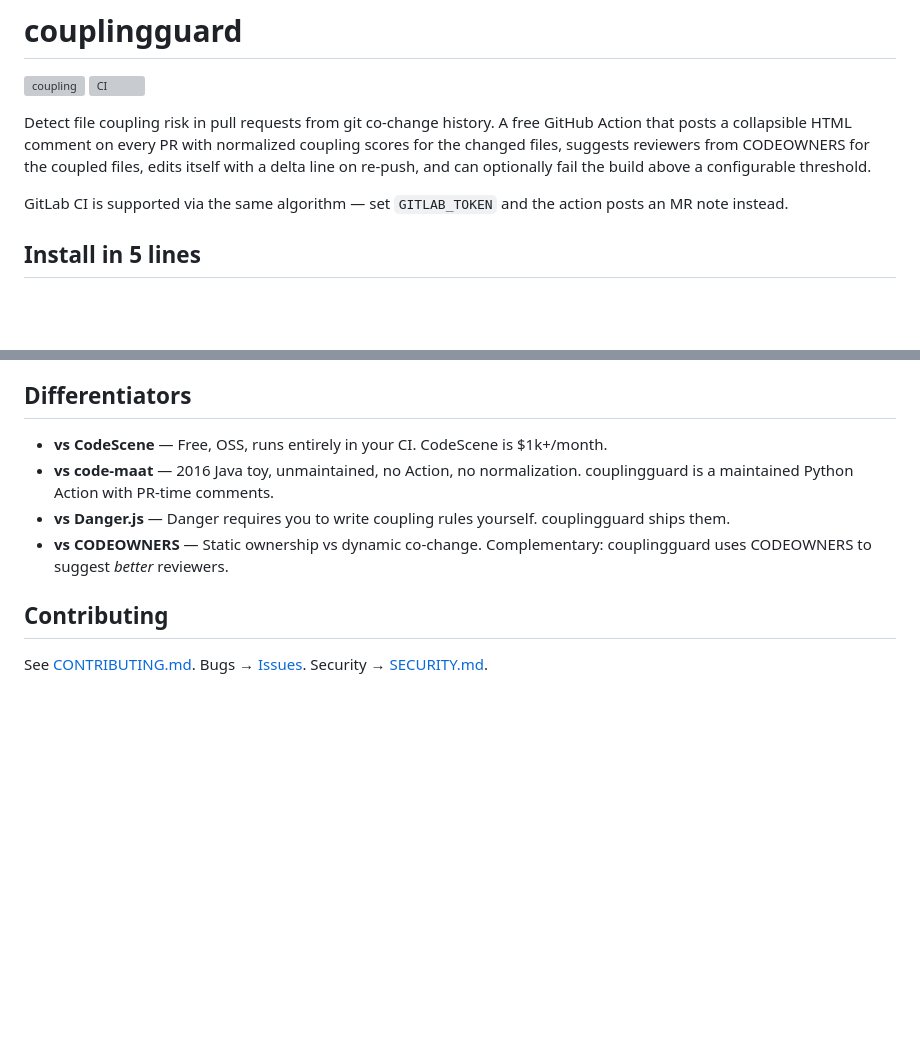
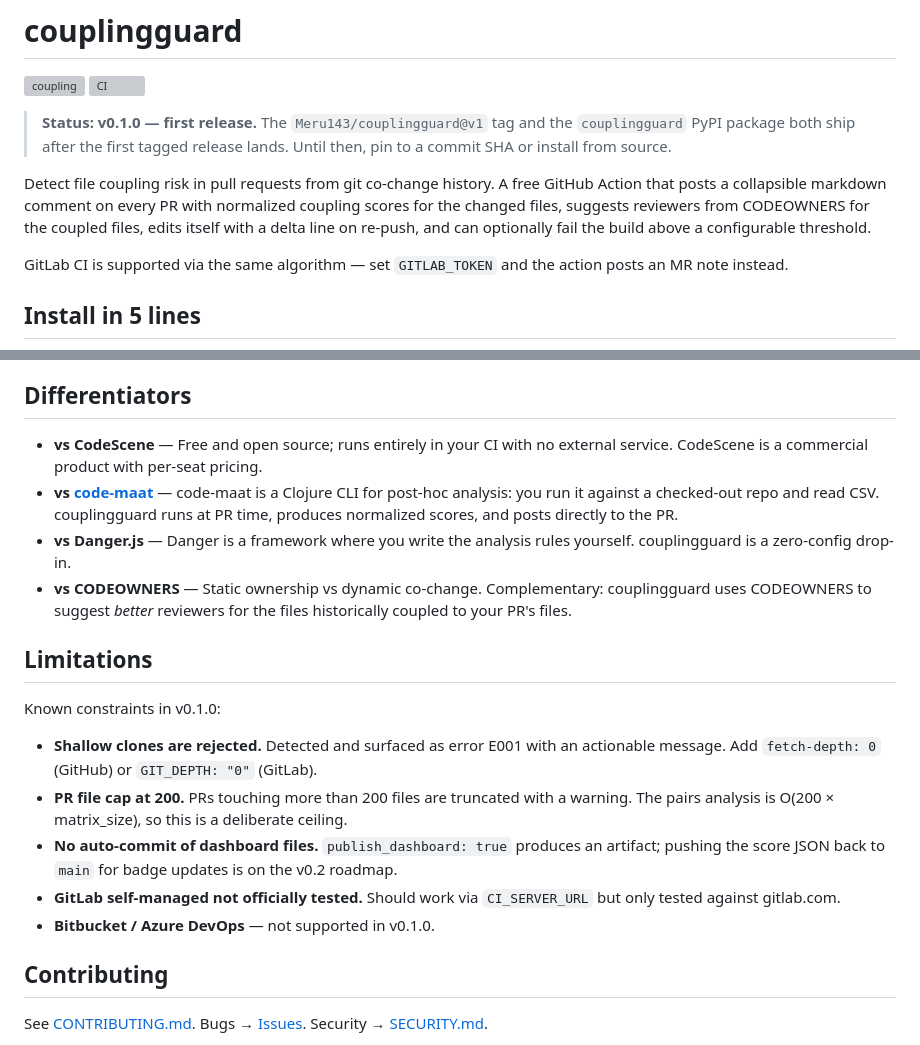
Before and after one commit to Meru143/couplingguard, a Markdown page: README.md, 2 parts joined by grey strips. Drawn GitHub-style; blank space fills up the shorter version; grey boxes are pictures that could not be loaded.

```diff
--- a/README.md
+++ b/README.md
@@ -3,7 +3,9 @@
 [![coupling](https://img.shields.io/endpoint?url=https://raw.githubusercontent.com/Meru143/couplingguard/main/coupling-score.json)](https://github.com/Meru143/couplingguard)
 [![CI](https://github.com/Meru143/couplingguard/actions/workflows/ci.yml/badge.svg)](https://github.com/Meru143/couplingguard/actions/workflows/ci.yml)
 
-Detect file coupling risk in pull requests from git co-change history. A free GitHub Action that posts a collapsible HTML comment on every PR with normalized coupling scores for the changed files, suggests reviewers from CODEOWNERS for the coupled files, edits itself with a delta line on re-push, and can optionally fail the build above a configurable threshold.
+> **Status: v0.1.0 — first release.** The `Meru143/couplingguard@v1` tag and the `couplingguard` PyPI package both ship after the first tagged release lands. Until then, pin to a commit SHA or install from source.
+
+Detect file coupling risk in pull requests from git co-change history. A free GitHub Action that posts a collapsible markdown comment on every PR with normalized coupling scores for the changed files, suggests reviewers from CODEOWNERS for the coupled files, edits itself with a delta line on re-push, and can optionally fail the build above a configurable threshold.
 
 GitLab CI is supported via the same algorithm — set `GITLAB_TOKEN` and the action posts an MR note instead.
 
@@ -155,10 +183,20 @@ That's it. Nothing else is touched.
 
 ## Differentiators
 
-- **vs CodeScene** — Free, OSS, runs entirely in your CI. CodeScene is $1k+/month.
-- **vs code-maat** — 2016 Java toy, unmaintained, no Action, no normalization. couplingguard is a maintained Python Action with PR-time comments.
-- **vs Danger.js** — Danger requires you to write coupling rules yourself. couplingguard ships them.
-- **vs CODEOWNERS** — Static ownership vs dynamic co-change. Complementary: couplingguard uses CODEOWNERS to suggest *better* reviewers.
+- **vs CodeScene** — Free and open source; runs entirely in your CI with no external service. CodeScene is a commercial product with per-seat pricing.
+- **vs [code-maat](https://github.com/adamtornhill/code-maat)** — code-maat is a Clojure CLI for post-hoc analysis: you run it against a checked-out repo and read CSV. couplingguard runs at PR time, produces normalized scores, and posts directly to the PR.
+- **vs Danger.js** — Danger is a framework where you write the analysis rules yourself. couplingguard is a zero-config drop-in.
+- **vs CODEOWNERS** — Static ownership vs dynamic co-change. Complementary: couplingguard uses CODEOWNERS to suggest *better* reviewers for the files historically coupled to your PR's files.
+
+## Limitations
+
+Known constraints in v0.1.0:
+
+- **Shallow clones are rejected.** Detected and surfaced as error E001 with an actionable message. Add `fetch-depth: 0` (GitHub) or `GIT_DEPTH: "0"` (GitLab).
+- **PR file cap at 200.** PRs touching more than 200 files are truncated with a warning. The pairs analysis is O(200 × matrix_size), so this is a deliberate ceiling.
+- **No auto-commit of dashboard files.** `publish_dashboard: true` produces an artifact; pushing the score JSON back to `main` for badge updates is on the v0.2 roadmap.
+- **GitLab self-managed not officially tested.** Should work via `CI_SERVER_URL` but only tested against gitlab.com.
+- **Bitbucket / Azure DevOps** — not supported in v0.1.0.
 
 ## Contributing
 
```
Also changed, not shown: other parts of README.md (+37 -11 lines).
